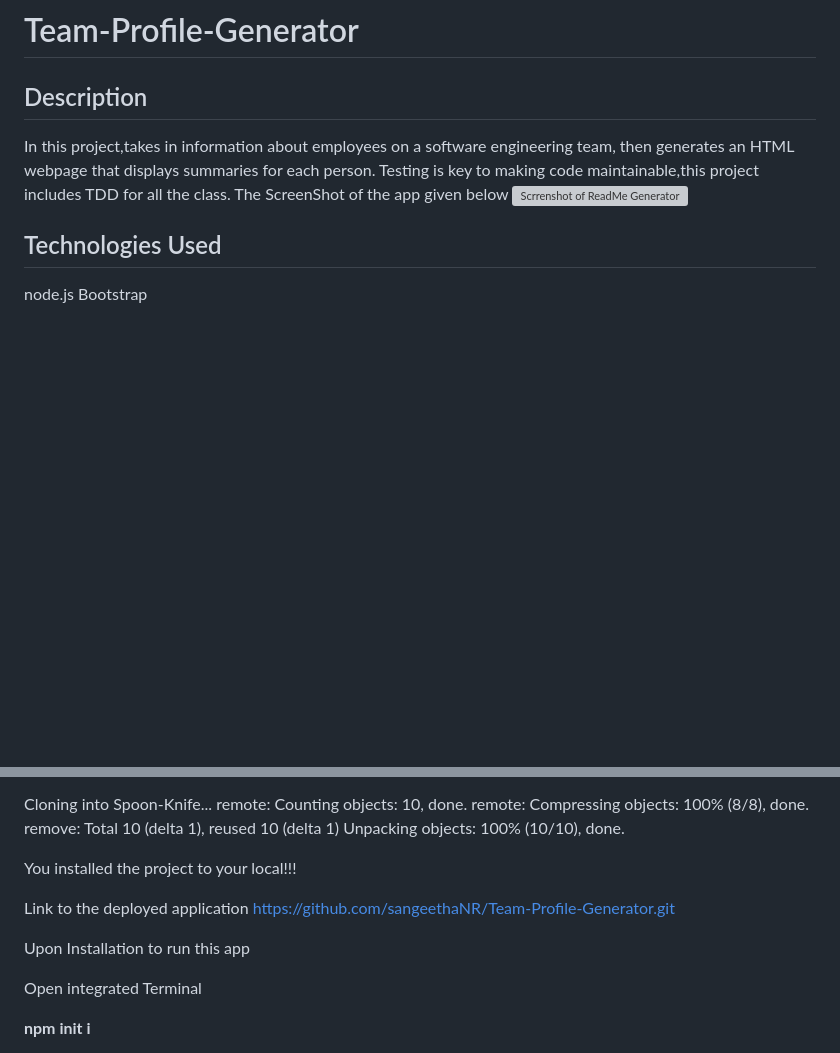
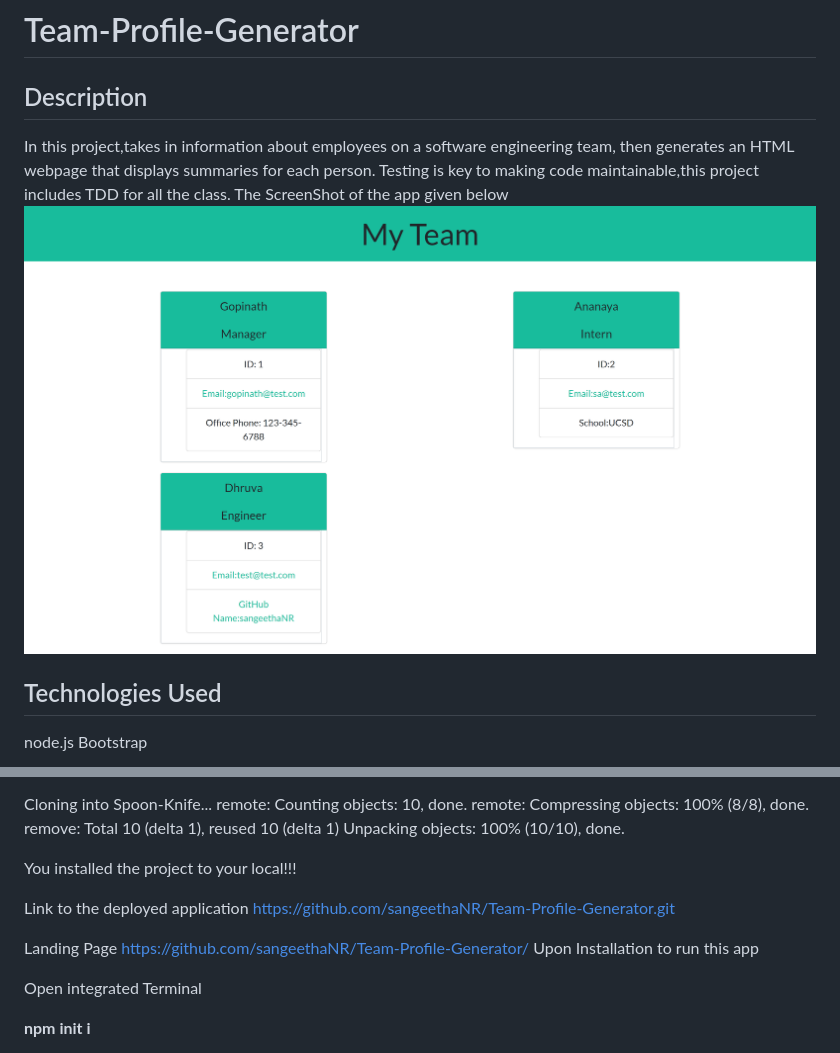
Before and after one commit to sangeethaNR/Team-Profile-Generator, a Markdown page: README.md, 2 parts joined by grey strips. Rendered like a GitHub page; pictures changed too: src/images/ScreenShot.png (added); blank space fills up the shorter version; grey boxes are pictures that could not be loaded.

Commit message:
addded screenshot

```diff
--- a/README.md
+++ b/README.md
@@ -3,7 +3,7 @@
  ## Description
  In this project,takes in information about employees on a software engineering team, then generates an HTML webpage that displays summaries for each person. Testing is key to making code maintainable,this project includes TDD for all the class.
   The ScreenShot of the app given below
- ![Scrrenshot of ReadMe Generator](assets/gif&video/ReadMe.gif)
+ ![Screenshot of Team profile  Generator](src/images/ScreenShot.png)
   ## Technologies Used
  node.js
 Bootstrap
@@ -48,6 +48,7 @@ You installed the project to your local!!!
 
 Link to the deployed application https://github.com/sangeethaNR/Team-Profile-Generator.git
 
+ Landing Page  https://github.com/sangeethaNR/Team-Profile-Generator/
  Upon Installation to run this app
 
  Open integrated Terminal
```
Also changed, not shown: 1 other file.
